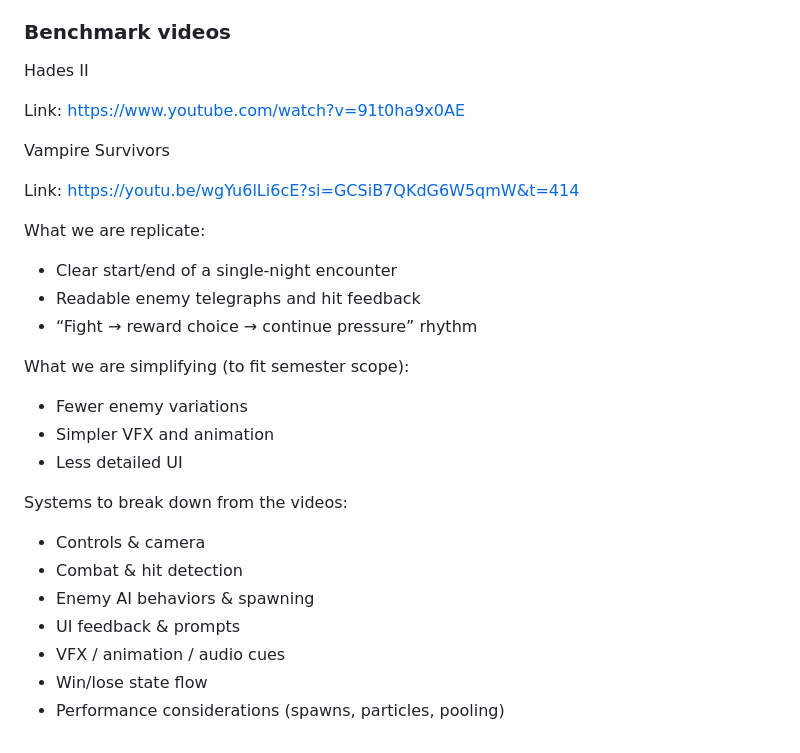
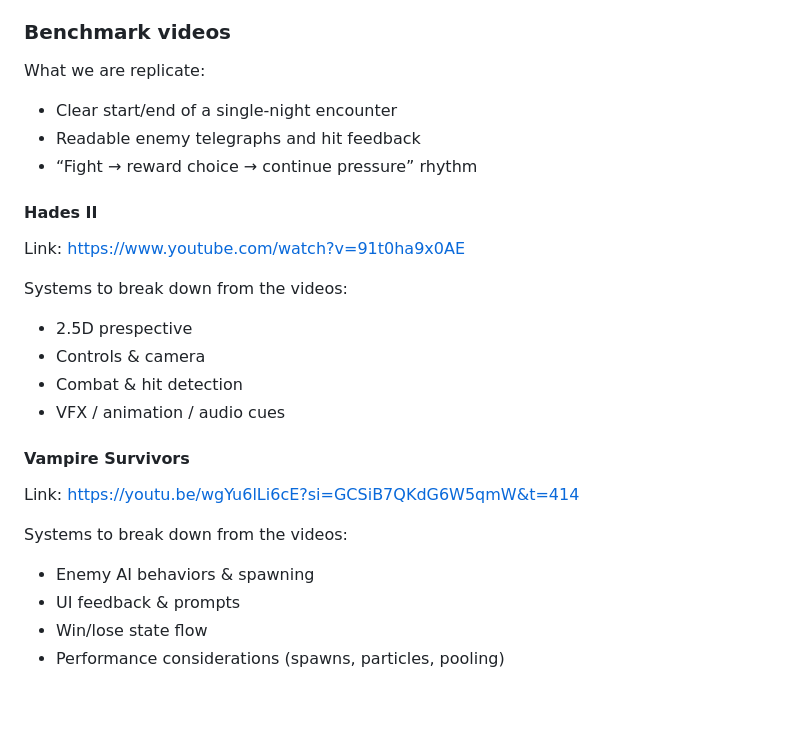
Before and after one commit to Elecwizer/pithox, a Markdown page: docs/phase1/proposal.md, the part around the change. Rendered like a GitHub page; blank space fills up the shorter version.

```diff
--- a/docs/phase1/proposal.md
+++ b/docs/phase1/proposal.md
@@ -69,31 +69,30 @@ Week 11: prototype of small arena with pithox in the middle that can get tombsto
 - Hassan: general help in lacking areas and proof test game for bugs or issues to be caught early
 
 ### Benchmark videos
-Hades II
-
-Link:
-[https://www.youtube.com/watch?v=91t0ha9x0AE](https://youtu.be/7m1qUqlZ_0g?si=TtU9ezge3KXf4-Kg&t=1166)
-
-Vampire Survivors
-
-Link:
-https://youtu.be/wgYu6lLi6cE?si=GCSiB7QKdG6W5qmW&t=414
 
 What we are replicate:
 - Clear start/end of a single-night encounter
 - Readable enemy telegraphs and hit feedback
 - “Fight → reward choice → continue pressure” rhythm
 
-What we are simplifying (to fit semester scope):
-- Fewer enemy variations
-- Simpler VFX and animation
-- Less detailed UI
+#### Hades II
+
+Link:
+[https://www.youtube.com/watch?v=91t0ha9x0AE](https://youtu.be/7m1qUqlZ_0g?si=TtU9ezge3KXf4-Kg&t=1166)
 
 Systems to break down from the videos:
+- 2.5D prespective
 - Controls & camera
 - Combat & hit detection
+- VFX / animation / audio cues
+
+#### Vampire Survivors
+
+Link:
+https://youtu.be/wgYu6lLi6cE?si=GCSiB7QKdG6W5qmW&t=414
+
+Systems to break down from the videos:
 - Enemy AI behaviors & spawning
 - UI feedback & prompts
-- VFX / animation / audio cues
 - Win/lose state flow
 - Performance considerations (spawns, particles, pooling)
```
